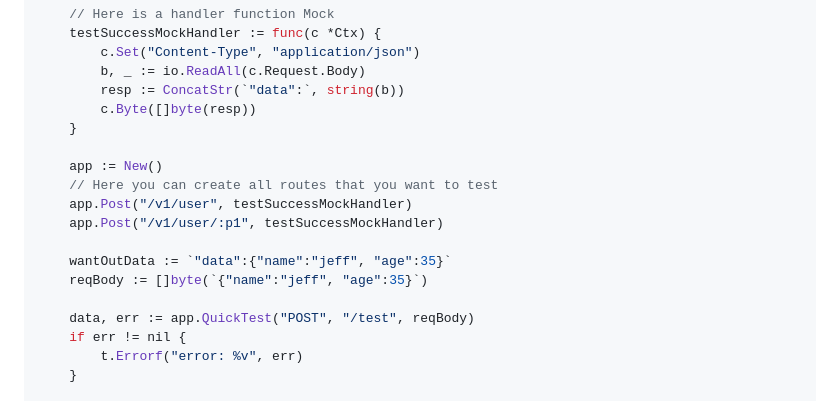
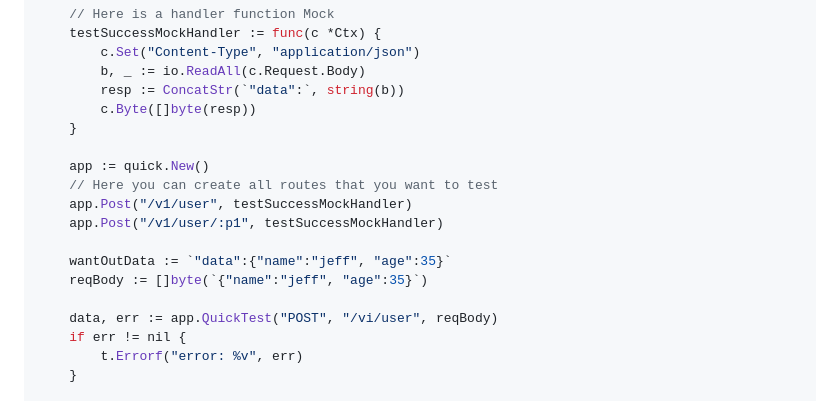
Before and after one commit to jeffotoni/quick, a Markdown page: README.md, the part around the change. Drawn GitHub-style.

```diff
--- a/README.md
+++ b/README.md
@@ -274,7 +274,7 @@ func TestQuickExample(t *testing.T) {
 		c.Byte([]byte(resp))
 	}
 
-	app := New()
+	app := quick.New()
 	// Here you can create all routes that you want to test
 	app.Post("/v1/user", testSuccessMockHandler)
 	app.Post("/v1/user/:p1", testSuccessMockHandler)
@@ -282,7 +282,7 @@ func TestQuickExample(t *testing.T) {
 	wantOutData := `"data":{"name":"jeff", "age":35}`
 	reqBody := []byte(`{"name":"jeff", "age":35}`)
 
-	data, err := app.QuickTest("POST", "/test", reqBody)
+	data, err := app.QuickTest("POST", "/vi/user", reqBody)
 	if err != nil {
 		t.Errorf("error: %v", err)
 	}
```
